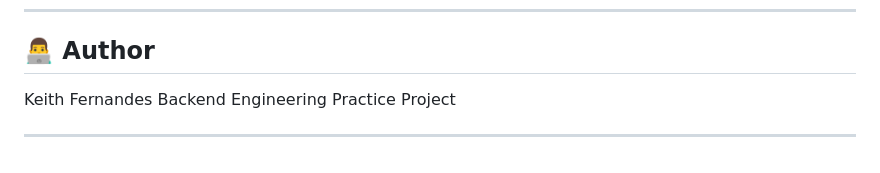
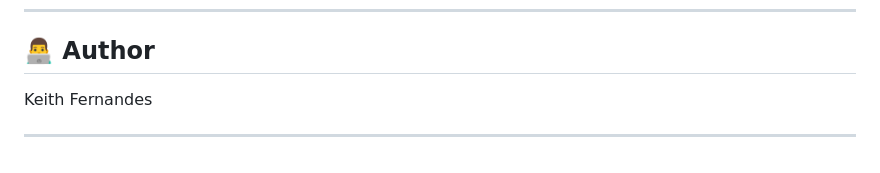
Before and after one commit to keithfernz30/ai-backend-app, a Markdown page: README.md, the part around the change. GitHub-like rendering.

Commit message:
Remove project description from README
Removed project description from author section

```diff
--- a/README.md
+++ b/README.md
@@ -224,6 +224,5 @@ ai-backend-app/
 ## 👨‍💻 Author
 
 Keith Fernandes
-Backend Engineering Practice Project
 
 ---
```
